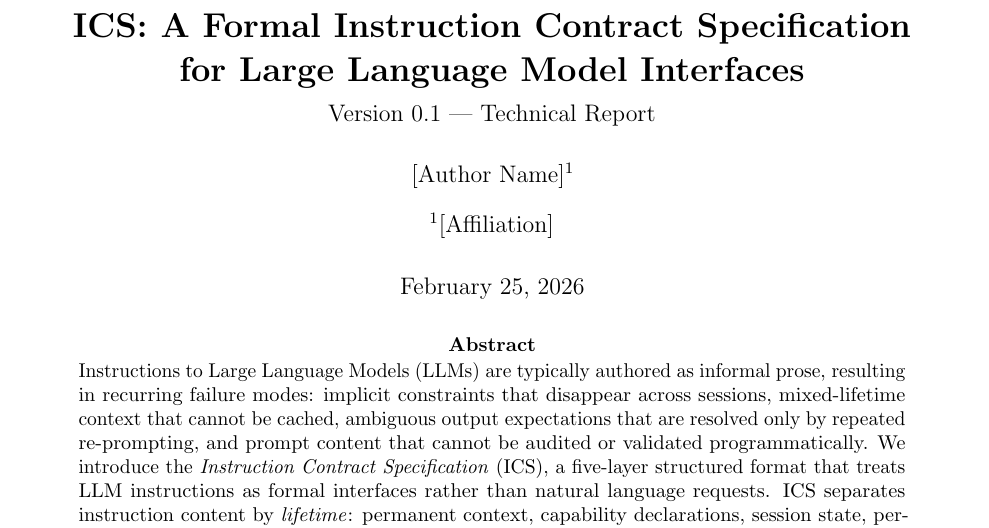
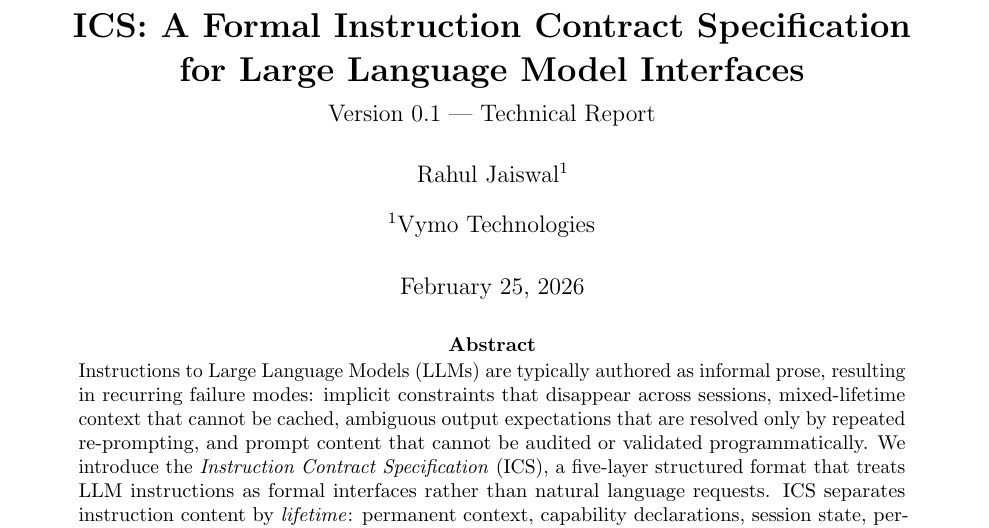
Before and after one commit to rahuljaiswal1808/ics-spec, a LaTeX paper (paper.tex): part of page 1 of 26, cut so that both start at the same text. Compiled offline with pdfLaTeX.

Commit message:
paper: fill author and affiliation placeholders
Author: Rahul Jaiswal
Affiliation: Vymo Technologies

https://claude.ai/code/session_01GTmmaz2n3rnhNXuT1fknzQ

```diff
--- a/paper.tex
+++ b/paper.tex
@@ -67,8 +67,8 @@
 for Large Language Model Interfaces}\\[0.4em]
 \large Version 0.1 --- Technical Report}
 
-\author[1]{[Author Name]}
-\affil[1]{[Affiliation]}
+\author[1]{Rahul Jaiswal}
+\affil[1]{Vymo Technologies}
 
 \date{\today}
 
```
